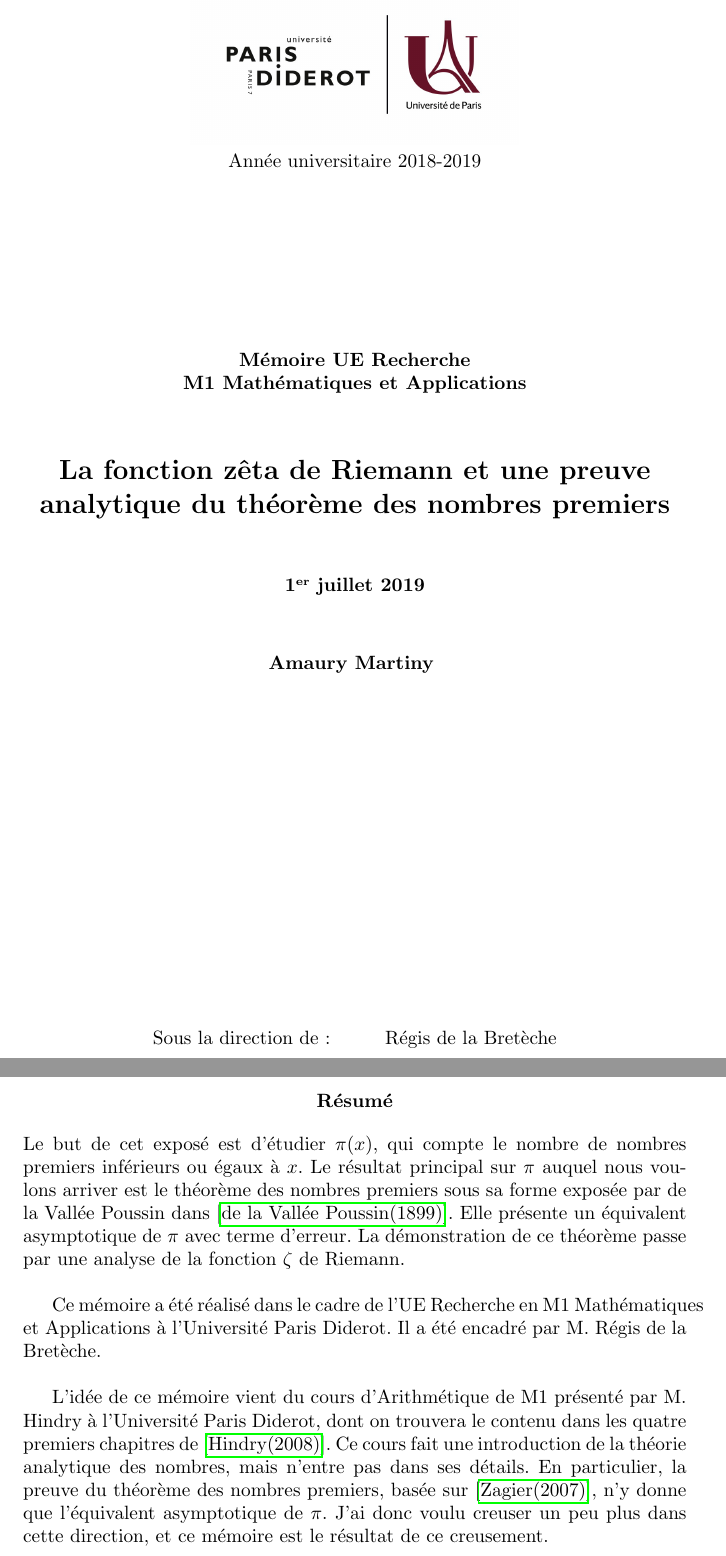
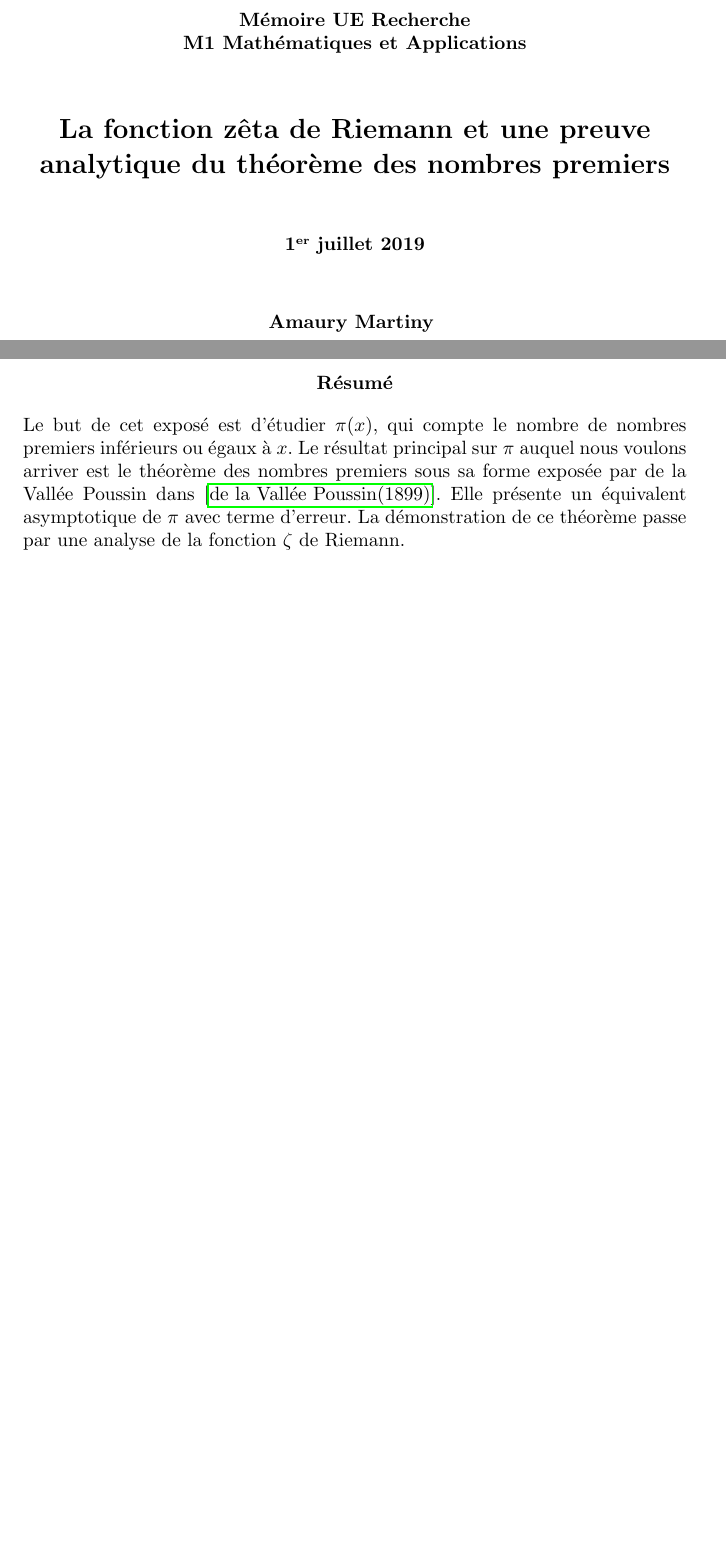
Before and after one commit to amaury1093/zeta, a LaTeX document (main.tex): two parts of pages 1 and 2 of 49, joined at a grey line, cut at the place of the change, the shorter picture padded with empty space. Compiled offline with pdfLaTeX.

Commit message:
Remove image

```diff
--- a/main.tex
+++ b/main.tex
@@ -22,8 +22,6 @@
 \begin{document}
 \begin{titlepage}
   \centering
-  \includegraphics[width=6cm]{paris_diderot_logo.jpg}\\
-  Année universitaire 2018-2019
 
   \vfill
   {\bfseries
@@ -38,17 +36,10 @@
   }
   \vfill
   \vfill
-  Sous la direction de :\hskip1cm Régis de la Bretèche
 \end{titlepage}
 
 \begin{abstract}
   Le but de cet exposé est d'étudier $\pi(x)$, qui compte le nombre de nombres premiers inférieurs ou égaux à $x$. Le résultat principal sur $\pi$ auquel nous voulons arriver est le théorème des nombres premiers sous sa forme exposée par de la Vallée Poussin dans \cite{valleepoussin}. Elle présente un équivalent asymptotique de $\pi$ avec terme d'erreur. La démonstration de ce théorème passe par une analyse de la fonction $\zeta$ de Riemann.
-  \\
-
-  Ce mémoire a été réalisé dans le cadre de l'UE Recherche en M1 Mathématiques et Applications à l'Université Paris Diderot. Il a été encadré par M. Régis de la Bretèche.
-  \\
-
-  L'idée de ce mémoire vient du cours d'Arithmétique de M1 présenté par M. Hindry à l'Université Paris Diderot, dont on trouvera le contenu dans les quatre premiers chapitres de \cite{hindry}. Ce cours fait une introduction de la théorie analytique des nombres, mais n'entre pas dans ses détails. En particulier, la preuve du théorème des nombres premiers, basée sur \cite{donzagier}, n'y donne que l'équivalent asymptotique de $\pi$. J'ai donc voulu creuser un peu plus dans cette direction, et ce mémoire est le résultat de ce creusement.
 \end{abstract}
 
 \tableofcontents{}
```
Also changed, not shown: main.pdf, main.tex (6 more changed lines).
